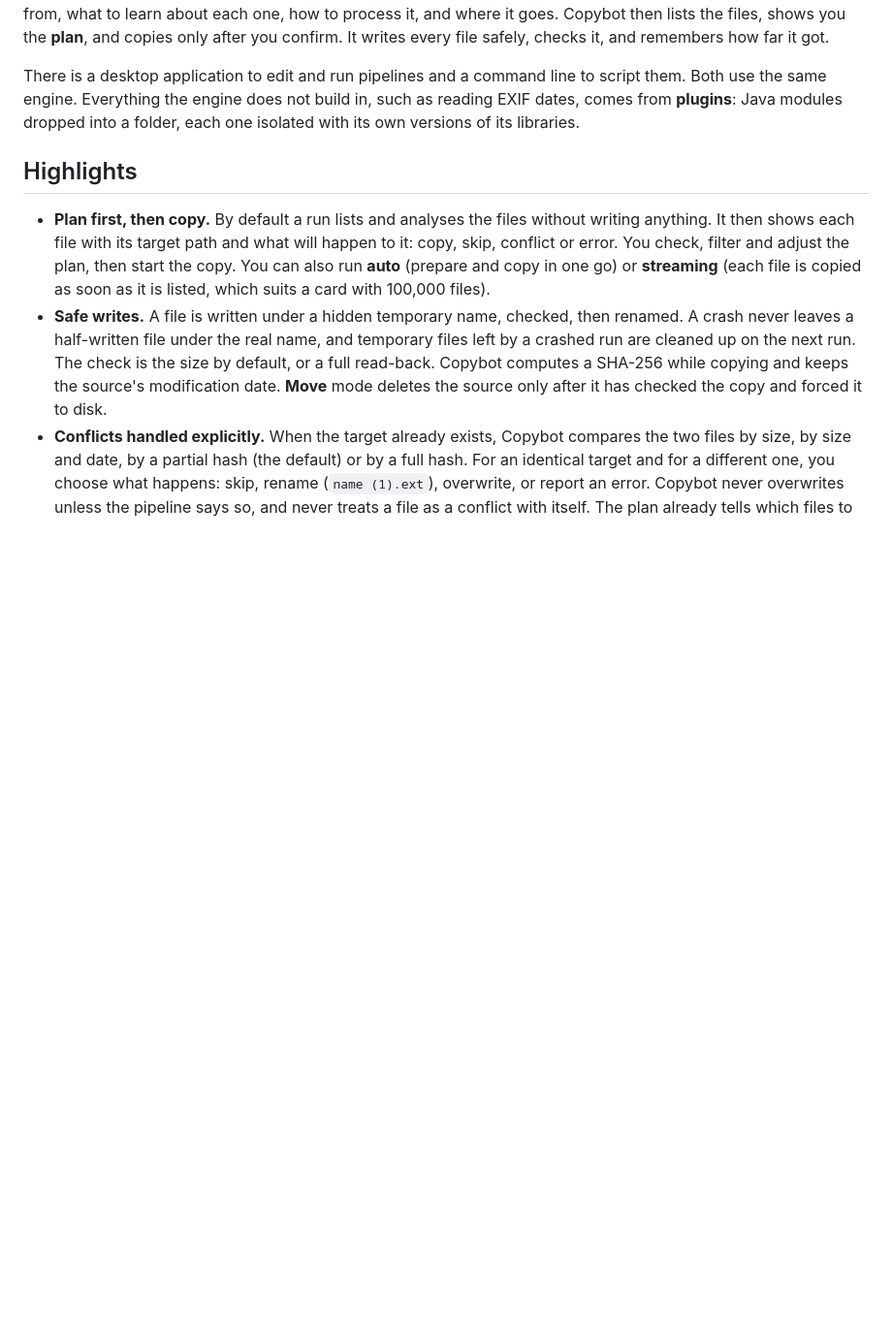
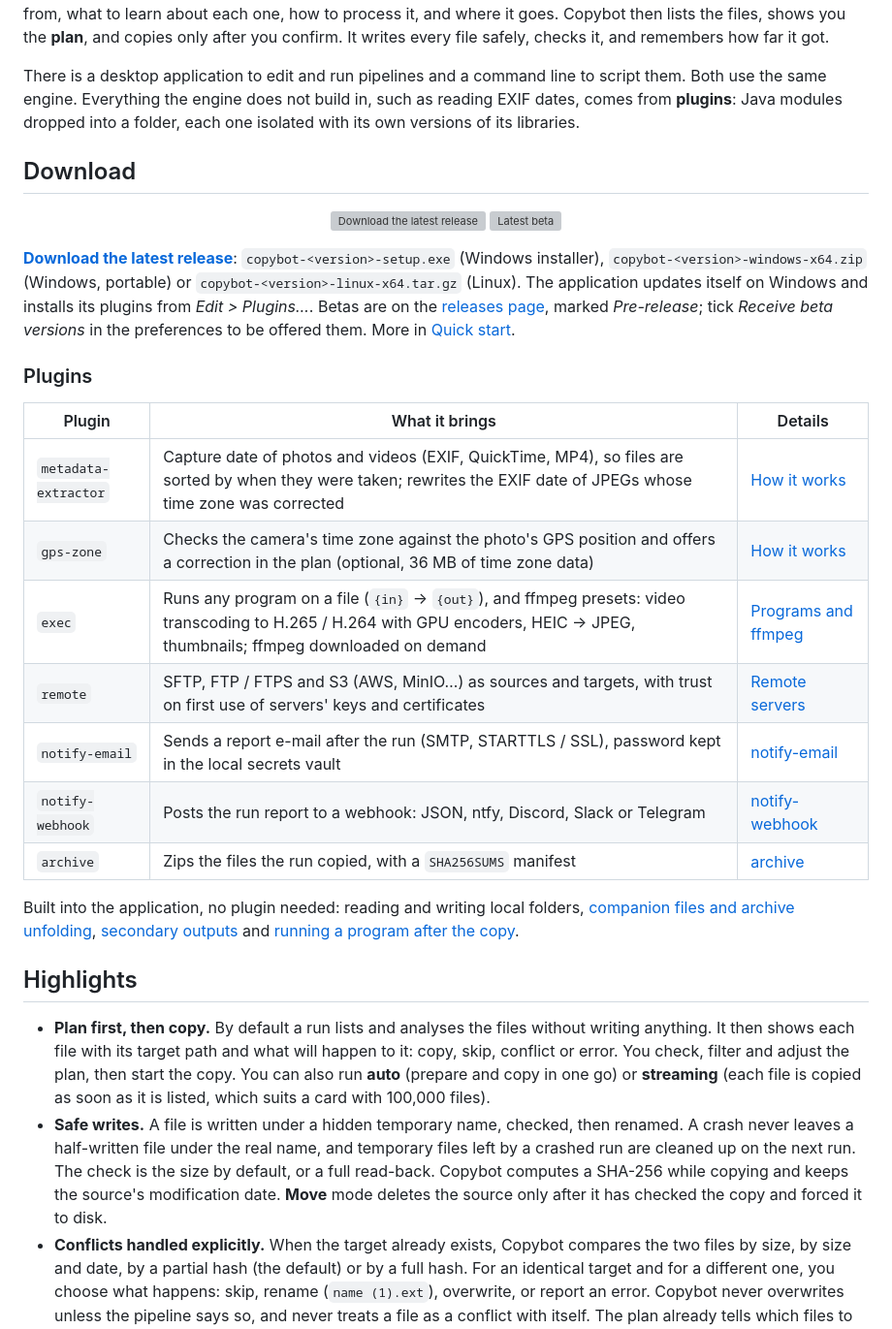
Before and after one commit to sgodmez/copybot, a Markdown page: README.md, the part around the change. Shown at 97% size. Drawn GitHub-style; blank space fills up the shorter version; grey boxes are pictures that could not be loaded.

Commit message:
README: download section near the top (latest release and beta badges) and a plugin summary table linking to each plugin's details
Co-Authored-By: Claude Opus 5.5 <noreply@anthropic.com>

```diff
--- a/README.md
+++ b/README.md
@@ -25,6 +25,37 @@ to script them. Both use the same engine. Everything the engine does not
 build in, such as reading EXIF dates, comes from **plugins**: Java modules
 dropped into a folder, each one isolated with its own versions of its
 libraries.
+
+## Download
+
+<p align="center">
+  <a href="https://github.com/sgodmez/copybot/releases/latest"><img src="https://img.shields.io/github/v/release/sgodmez/copybot?label=download&logo=github" alt="Download the latest release"></a>
+  <a href="https://github.com/sgodmez/copybot/releases"><img src="https://img.shields.io/github/v/release/sgodmez/copybot?include_prereleases&label=beta&color=orange" alt="Latest beta"></a>
+</p>
+
+**[Download the latest release](https://github.com/sgodmez/copybot/releases/latest)**:
+`copybot-<version>-setup.exe` (Windows installer), `copybot-<version>-windows-x64.zip`
+(Windows, portable) or `copybot-<version>-linux-x64.tar.gz` (Linux). The
+application updates itself on Windows and installs its plugins from
+*Edit > Plugins…*. Betas are on the [releases page](https://github.com/sgodmez/copybot/releases),
+marked *Pre-release*; tick *Receive beta versions* in the preferences to be
+offered them. More in [Quick start](#quick-start).
+
+### Plugins
+
+| Plugin | What it brings | Details |
+|---|---|---|
+| `metadata-extractor` | Capture date of photos and videos (EXIF, QuickTime, MP4), so files are sorted by when they were taken; rewrites the EXIF date of JPEGs whose time zone was corrected | [How it works](#how-it-works) |
+| `gps-zone` | Checks the camera's time zone against the photo's GPS position and offers a correction in the plan (optional, 36 MB of time zone data) | [How it works](#how-it-works) |
+| `exec` | Runs any program on a file (`{in}` → `{out}`), and ffmpeg presets: video transcoding to H.265 / H.264 with GPU encoders, HEIC → JPEG, thumbnails; ffmpeg downloaded on demand | [Programs and ffmpeg](#programs-and-ffmpeg-the-exec-plugin) |
+| `remote` | SFTP, FTP / FTPS and S3 (AWS, MinIO…) as sources and targets, with trust on first use of servers' keys and certificates | [Remote servers](#remote-servers-sftp-ftp-and-s3-the-remote-plugin) |
+| `notify-email` | Sends a report e-mail after the run (SMTP, STARTTLS / SSL), password kept in the local secrets vault | [notify-email](#notify-email-emailsend) |
+| `notify-webhook` | Posts the run report to a webhook: JSON, ntfy, Discord, Slack or Telegram | [notify-webhook](#notify-webhook-webhooksend) |
+| `archive` | Zips the files the run copied, with a `SHA256SUMS` manifest | [archive](#archive-archivezip) |
+
+Built into the application, no plugin needed: reading and writing local
+folders, [companion files and archive unfolding](#companion-files-and-archives),
+[secondary outputs](#secondary-outputs) and [running a program after the copy](#postprocess).
 
 ## Highlights
 
```
